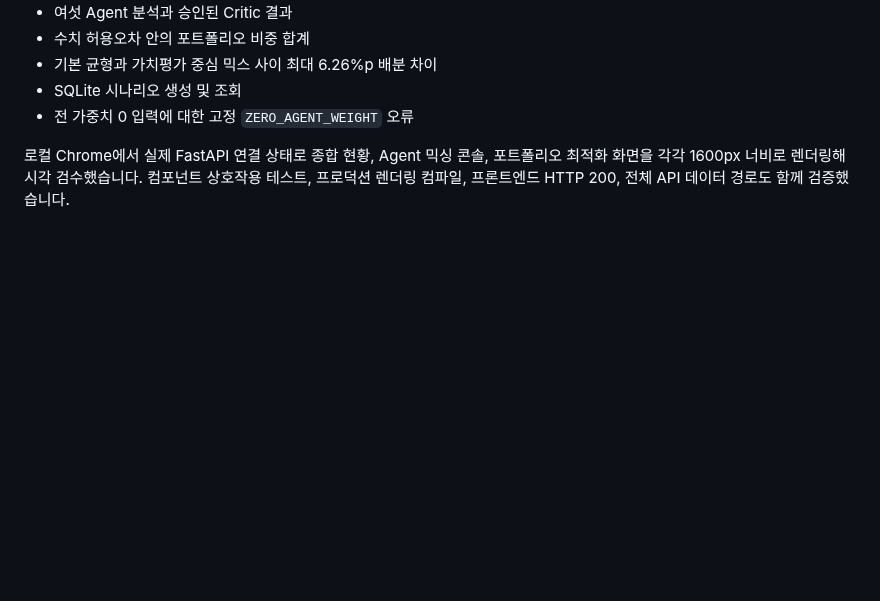
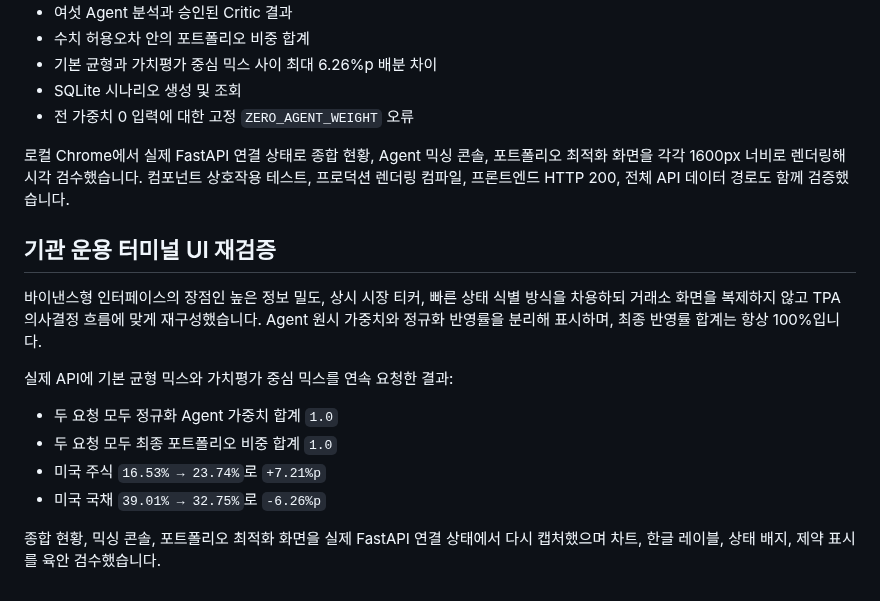
Before and after one commit to j0300526-cmyk/kic, a Markdown page: docs/validation-report.md, the part around the change. Drawn GitHub-style; blank space fills up the shorter version.

```diff
--- a/docs/validation-report.md
+++ b/docs/validation-report.md
@@ -46,3 +46,20 @@ HTTP 스모크 테스트 확인 사항:
 포트폴리오 최적화 화면을 각각 1600px 너비로 렌더링해 시각 검수했습니다.
 컴포넌트 상호작용 테스트, 프로덕션 렌더링 컴파일, 프론트엔드 HTTP 200,
 전체 API 데이터 경로도 함께 검증했습니다.
+
+## 기관 운용 터미널 UI 재검증
+
+바이낸스형 인터페이스의 장점인 높은 정보 밀도, 상시 시장 티커, 빠른 상태
+식별 방식을 차용하되 거래소 화면을 복제하지 않고 TPA 의사결정 흐름에 맞게
+재구성했습니다. Agent 원시 가중치와 정규화 반영률을 분리해 표시하며, 최종
+반영률 합계는 항상 100%입니다.
+
+실제 API에 기본 균형 믹스와 가치평가 중심 믹스를 연속 요청한 결과:
+
+- 두 요청 모두 정규화 Agent 가중치 합계 `1.0`
+- 두 요청 모두 최종 포트폴리오 비중 합계 `1.0`
+- 미국 주식 `16.53% → 23.74%`로 `+7.21%p`
+- 미국 국채 `39.01% → 32.75%`로 `-6.26%p`
+
+종합 현황, 믹싱 콘솔, 포트폴리오 최적화 화면을 실제 FastAPI 연결 상태에서
+다시 캡처했으며 차트, 한글 레이블, 상태 배지, 제약 표시를 육안 검수했습니다.
```
Also changed, not shown: README.md (+2 -0 lines), docs/development-plan.md (+1 -0 lines), docs/images/mixing-console.png, docs/images/overview.png, docs/images/portfolio-optimization.png, 13 other files.
